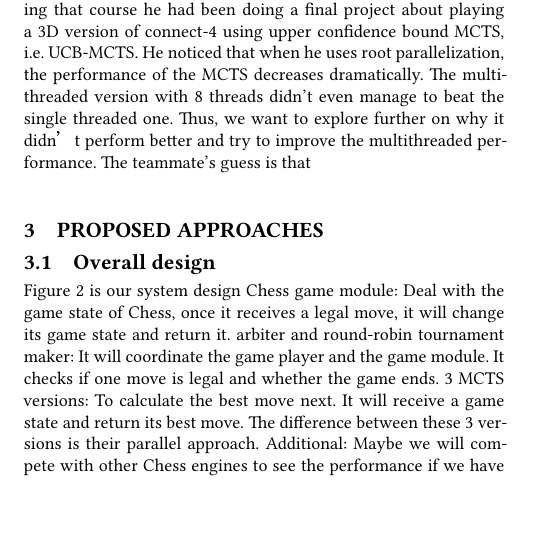
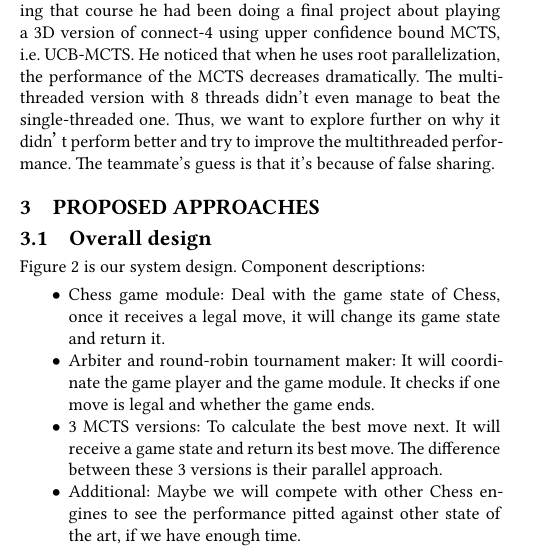
Before and after one commit to kie4280/parallel-proj, a LaTeX paper (proposal/proposal.tex): part of one column of page 1 of 2, cut so that both start at the same text, the shorter picture padded with empty space. The pictures show the PDF file proposal/proposal.pdf that the author committed with the source.

Commit message:
1. finished overall design

```diff
--- a/proposal/proposal.tex
+++ b/proposal/proposal.tex
@@ -172,7 +172,7 @@
 `Monte Carlo Tree Search', abbreviated in this text from now on as MCTS, is a probability sampling based tree search method for many applications. One of the most famous application of MCTS is AlphaGO~\cite{alphaGo}. It uses MCTS with 2 other neural networks to play Go. An early version of AlphaGo was tested on hardware with various numbers of CPUs and GPUs, running in asynchronous or distributed mode. It was tested with search threads from 12 to 64, number of CPUs from 48 to 1920, and number of GPUs from 1 to 280. And in 2016, it changed to use TPUs (tensor processing units) as its computing unit. In recent years, it keeps beating many go players. Overall, MCTS is an algorithm that can be highly parallelized because of the high number of simulations. Hence, we decided to use MCTS as the topic of our final project.
 
 \section{Statement of problem}
-One of our teammates had taken the course AI capstone, and during that course he had been doing a final project about playing a 3D version of connect-4 using upper confidence bound MCTS, i.e. UCB-MCTS. He noticed that when he uses root parallelization, the performance of the MCTS decreases dramatically. The multithreaded version with 8 threads didn't even manage to beat the single threaded one. Thus, we want to explore further on why it didn’t perform better and try to improve the multithreaded performance. The teammate's guess is that
+One of our teammates had taken the course AI capstone, and during that course he had been doing a final project about playing a 3D version of connect-4 using upper confidence bound MCTS, i.e. UCB-MCTS. He noticed that when he uses root parallelization, the performance of the MCTS decreases dramatically. The multithreaded version with 8 threads didn't even manage to beat the single-threaded one. Thus, we want to explore further on why it didn’t perform better and try to improve the multithreaded performance. The teammate's guess is that it's because of false sharing.
 
 \section{Proposed approaches}
 \subsection{Overall design}
@@ -182,8 +182,5 @@ One of our teammates had taken the course AI capstone, and during that course he
   \Description{system design}
 \label{fig:system_design}
 \end{figure}
-Figure~\ref{fig:system_design} is our system design
-Chess game module: Deal with the game state of Chess, once it receives a legal move, it will change its game state and return it.
-arbiter and round-robin tournament maker: It will coordinate the game player and the game module. It checks if one move is legal and whether the game ends.
-3 MCTS versions: To calculate the best move next. It will receive a game state and return its best move. The difference between these 3 versions is their parallel approach.
-Additional: Maybe we will compete with other Chess engines to see the performance if we have enough time.
+Figure~\ref{fig:system_design} is our system design. Component descriptions:
+\begin{itemize}
@@ -190,3 +190,5 @@ Additional: Maybe we will compete with other Chess engines to see the performanc
+  \item Additional: Maybe we will compete with other Chess engines to see the performance pitted against other state of the art, if we have enough time.
+\end{itemize}
 The performance of each method will depend on the games won, and the total amount of expanded nodes.
 
 \subsection{parallelization details}
```
Also changed, not shown: proposal/proposal.pdf, proposal/proposal.tex (6 more changed lines), 6 other files.
